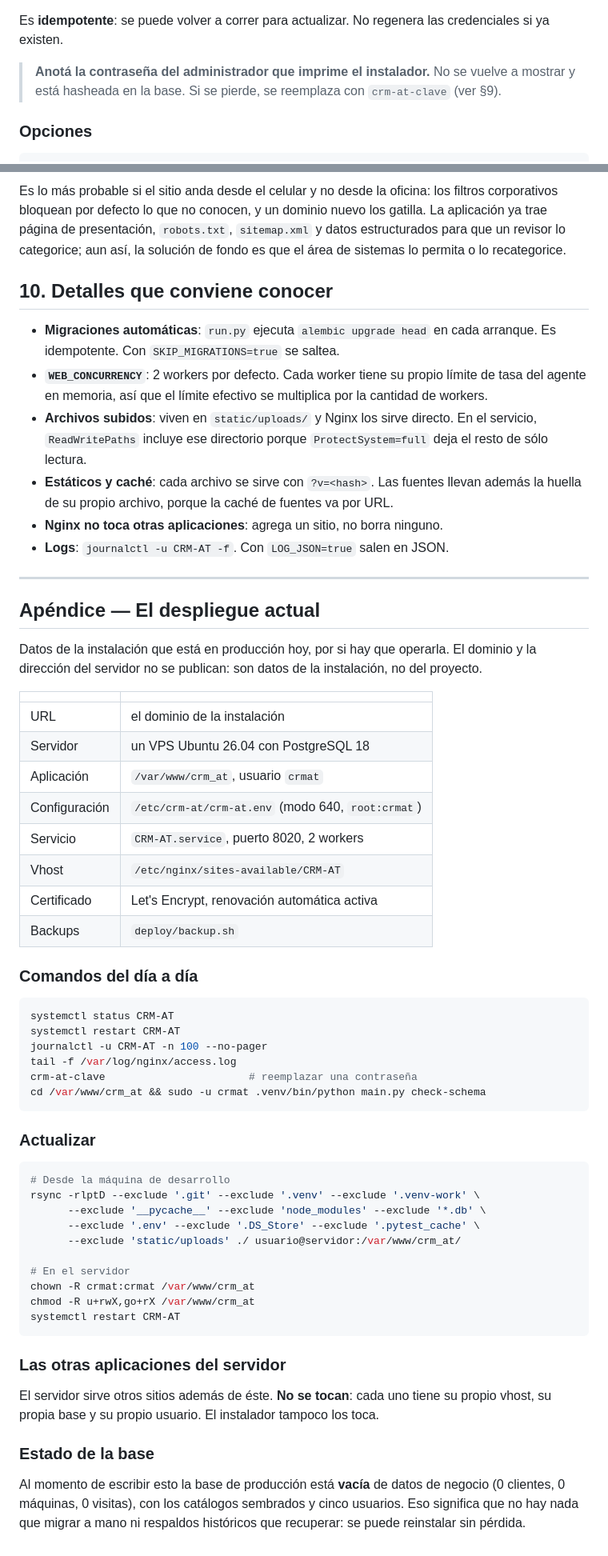
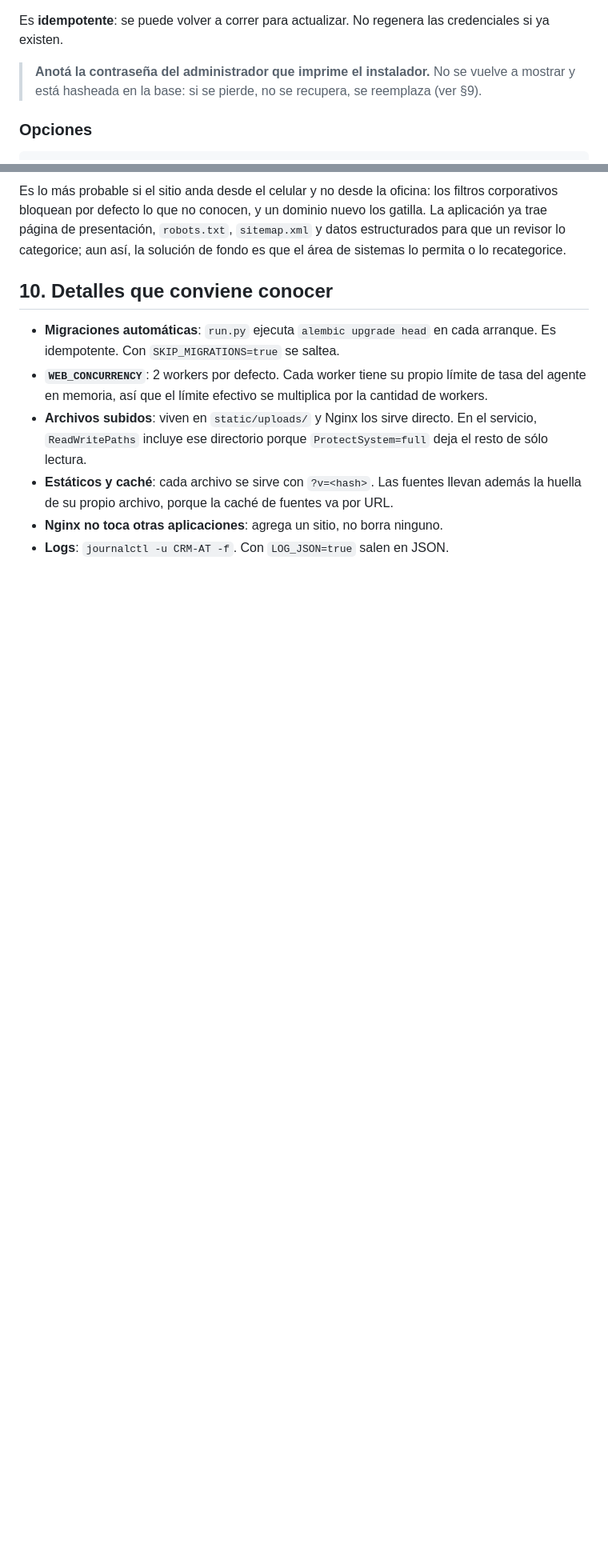
Before and after one commit to juan-antonio-gonzalez/CRM_AT, a Markdown page: DEPLOYMENT.md, 2 parts joined by grey strips. Shown at 80% size. Drawn GitHub-style; blank space fills up the shorter version.

Commit message:
Saca de la documentación cómo conectarse al servidor
La guía de despliegue incluía un apéndice con la instalación concreta: la
procedencia de los datos, el estado de la base, la convivencia con otros sitios
del servidor y el procedimiento de actualización con el destino de sincronización.
Eso describe dónde está desplegada la aplicación y cómo llegar a ella, que no es
información del proyecto sino de una instalación.

- `DEPLOYMENT.md`: se elimina el apéndice «El despliegue actual» y la receta de
  conexión para reemplazar contraseñas. Queda un manual que sirve para cualquier
  servidor y que no describe ninguno en particular.
- `docs/arquitectura.md` y `README.md`: sin referencias a la instalación vigente.

````diff
--- a/DEPLOYMENT.md
+++ b/DEPLOYMENT.md
@@ -72,8 +72,8 @@ Es **idempotente**: se puede volver a correr para actualizar. No regenera las
 credenciales si ya existen.
 
 > **Anotá la contraseña del administrador que imprime el instalador.** No se vuelve
-> a mostrar y está hasheada en la base. Si se pierde, se reemplaza con
-> `crm-at-clave` (ver §9).
+> a mostrar y está hasheada en la base: si se pierde, no se recupera, se reemplaza
+> (ver §9).
 
 ### Opciones
 
@@ -336,60 +326,3 @@ es que el área de sistemas lo permita o lo recategorice.
   además la huella de su propio archivo, porque la caché de fuentes va por URL.
 - **Nginx no toca otras aplicaciones**: agrega un sitio, no borra ninguno.
 - **Logs**: `journalctl -u CRM-AT -f`. Con `LOG_JSON=true` salen en JSON.
-
----
-
-## Apéndice — El despliegue actual
-
-Datos de la instalación que está en producción hoy, por si hay que operarla.
-El dominio y la dirección del servidor no se publican: son datos de la instalación,
-no del proyecto.
-
-| | |
-|---|---|
-| URL | el dominio de la instalación |
-| Servidor | un VPS Ubuntu 26.04 con PostgreSQL 18 |
-| Aplicación | `/var/www/crm_at`, usuario `crmat` |
-| Configuración | `/etc/crm-at/crm-at.env` (modo 640, `root:crmat`) |
-| Servicio | `CRM-AT.service`, puerto 8020, 2 workers |
-| Vhost | `/etc/nginx/sites-available/CRM-AT` |
-| Certificado | Let's Encrypt, renovación automática activa |
-| Backups | `deploy/backup.sh` |
-
-### Comandos del día a día
-
-```bash
-systemctl status CRM-AT
-systemctl restart CRM-AT
-journalctl -u CRM-AT -n 100 --no-pager
-tail -f /var/log/nginx/access.log
-crm-at-clave                       # reemplazar una contraseña
-cd /var/www/crm_at && sudo -u crmat .venv/bin/python main.py check-schema
-```
-
-### Actualizar
-
-```bash
-# Desde la máquina de desarrollo
-rsync -rlptD --exclude '.git' --exclude '.venv' --exclude '.venv-work' \
-      --exclude '__pycache__' --exclude 'node_modules' --exclude '*.db' \
-      --exclude '.env' --exclude '.DS_Store' --exclude '.pytest_cache' \
-      --exclude 'static/uploads' ./ usuario@servidor:/var/www/crm_at/
-
-# En el servidor
-chown -R crmat:crmat /var/www/crm_at
-chmod -R u+rwX,go+rX /var/www/crm_at
-systemctl restart CRM-AT
-```
-
-### Las otras aplicaciones del servidor
-
-El servidor sirve otros sitios además de éste. **No se tocan**: cada uno tiene su
-propio vhost, su propia base y su propio usuario. El instalador tampoco los toca.
-
-### Estado de la base
-
-Al momento de escribir esto la base de producción está **vacía** de datos de
-negocio (0 clientes, 0 máquinas, 0 visitas), con los catálogos sembrados y cinco
-usuarios. Eso significa que no hay nada que migrar a mano ni respaldos históricos
-que recuperar: se puede reinstalar sin pérdida.
````
Also changed, not shown: other parts of DEPLOYMENT.md (+4 -14 lines), README.md (+1 -1 lines), docs/arquitectura.md (+1 -1 lines).
